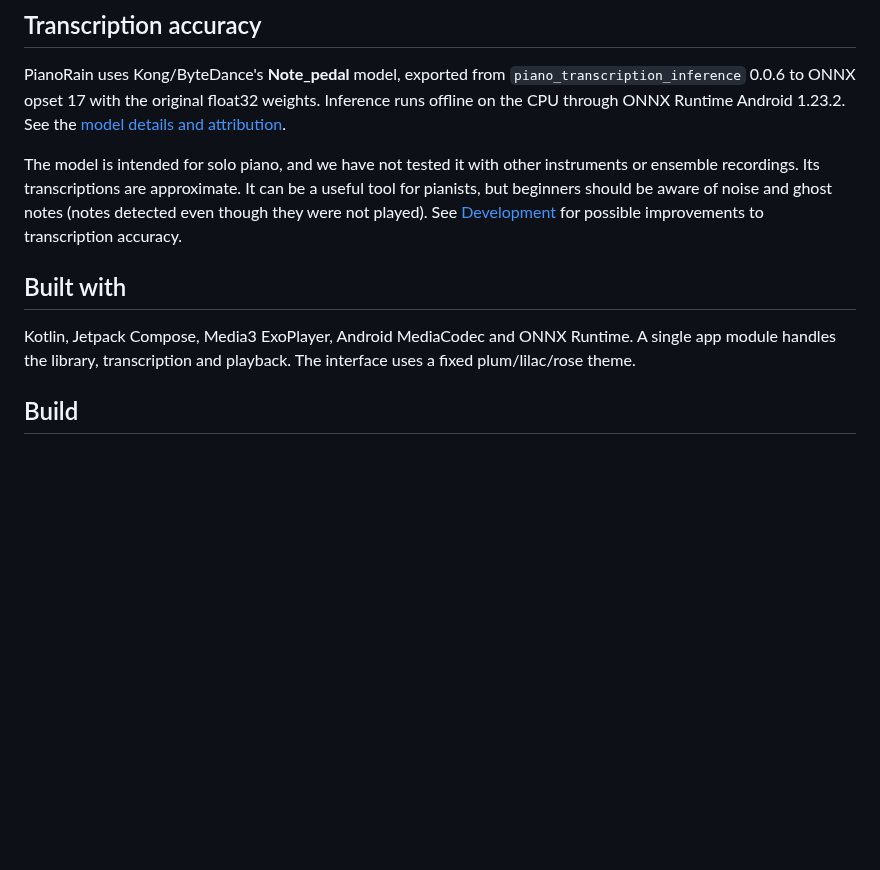
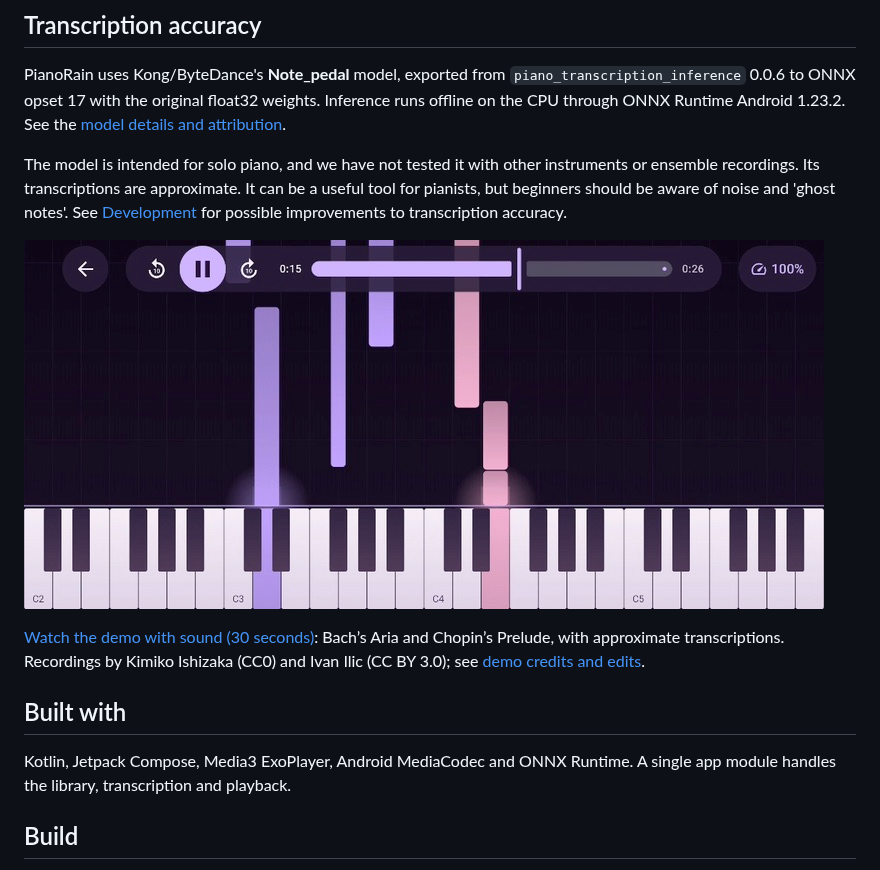
Before and after one commit to dtaparelli/PianoRain, a Markdown page: README.md, the part around the change. Rendered like a GitHub page; pictures changed too: docs/media/demo-preview.jpg (added); blank space fills up the shorter version.

Commit message:
Add narrated-by-music demo preview and refine README

```diff
--- a/README.md
+++ b/README.md
@@ -24,13 +24,17 @@ Imports support mono/stereo audio at 8–96 kHz, up to 10 minutes / 100 MB. M4A/
 PianoRain uses Kong/ByteDance's **Note_pedal** model, exported from `piano_transcription_inference` 0.0.6 to ONNX opset 17 with the original float32 weights.
 Inference runs offline on the CPU through ONNX Runtime Android 1.23.2. See the [model details and attribution](android/app/src/main/assets/models/README.md).
 
-The model is intended for solo piano, and we have not tested it with other instruments or ensemble recordings. Its transcriptions are approximate. It can be a useful tool for pianists, but beginners should be aware of noise and ghost notes (notes detected even though they were not played).
+The model is intended for solo piano, and we have not tested it with other instruments or ensemble recordings. Its transcriptions are approximate. It can be a useful tool for pianists, but beginners should be aware of noise and 'ghost notes'.
 See [Development](#development) for possible improvements to transcription accuracy.
+
+[![Watch the Piano Rain demo with sound](docs/media/demo-preview.jpg)](docs/media/piano-rain-demo-sound.mp4)
+
+[Watch the demo with sound (30 seconds)](docs/media/piano-rain-demo-sound.mp4): Bach’s Aria and Chopin’s Prelude, with approximate transcriptions. Recordings by Kimiko Ishizaka (CC0) and Ivan Ilic (CC BY 3.0); see [demo credits and edits](android/app/src/main/assets/licenses/DEMO.txt).
 
 ## Built with
 
 Kotlin, Jetpack Compose, Media3 ExoPlayer, Android MediaCodec and ONNX Runtime.
-A single app module handles the library, transcription and playback. The interface uses a fixed plum/lilac/rose theme.
+A single app module handles the library, transcription and playback.
 
 ## Build
 
```
Also changed, not shown: 2 other files.
